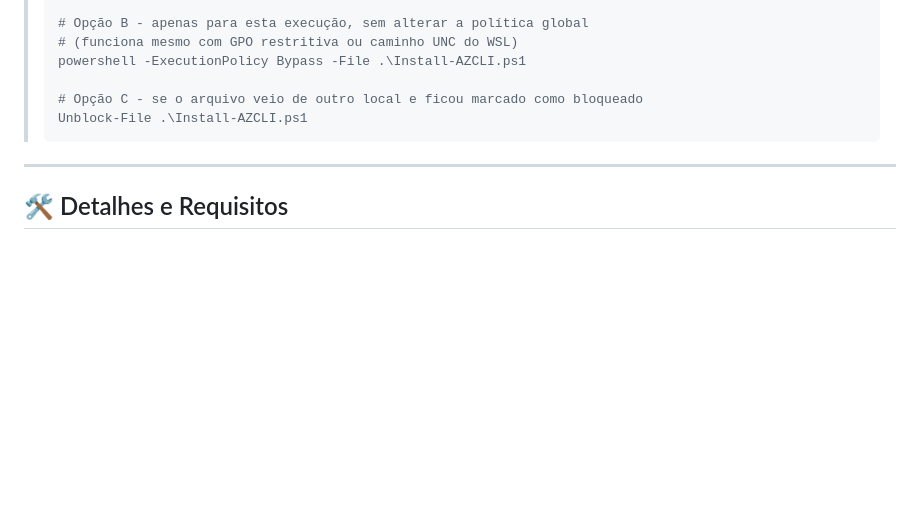
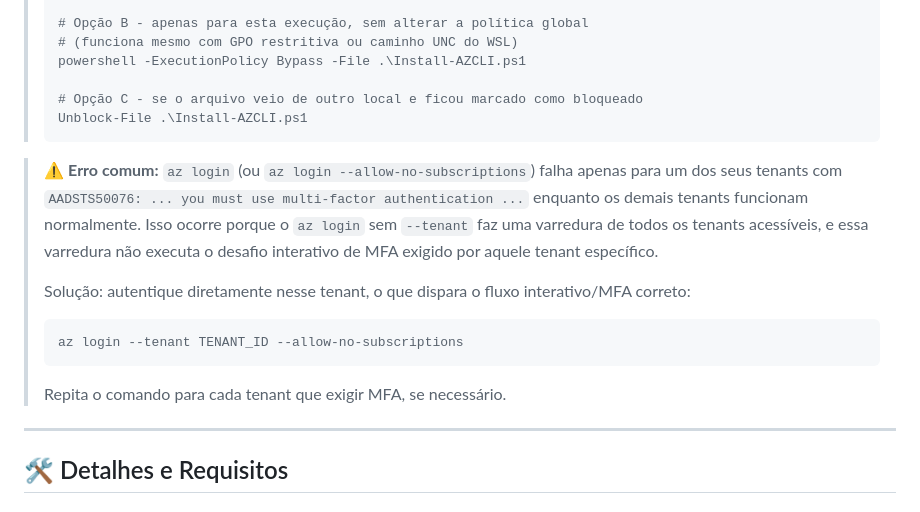
Before and after one commit to devopsvanilla/.BatOps, a Markdown page: git/ado/README.md, the part around the change. Drawn GitHub-style; blank space fills up the shorter version.

Commit message:
docs(ado): add MFA tenant login troubleshooting guidance

````diff
--- a/git/ado/README.md
+++ b/git/ado/README.md
@@ -109,6 +109,22 @@ cd git\ado
 > Unblock-File .\Install-AZCLI.ps1
 > ```
 
+> ⚠️ **Erro comum:** `az login` (ou `az login --allow-no-subscriptions`) falha
+> apenas para um dos seus tenants com `AADSTS50076: ... you must use
+> multi-factor authentication ...` enquanto os demais tenants funcionam
+> normalmente. Isso ocorre porque o `az login` sem `--tenant` faz uma
+> varredura de todos os tenants acessíveis, e essa varredura não executa o
+> desafio interativo de MFA exigido por aquele tenant específico.
+>
+> Solução: autentique diretamente nesse tenant, o que dispara o fluxo
+> interativo/MFA correto:
+>
+> ```powershell
+> az login --tenant TENANT_ID --allow-no-subscriptions
+> ```
+>
+> Repita o comando para cada tenant que exigir MFA, se necessário.
+
 ---
 
 ## 🛠️ Detalhes e Requisitos
````
